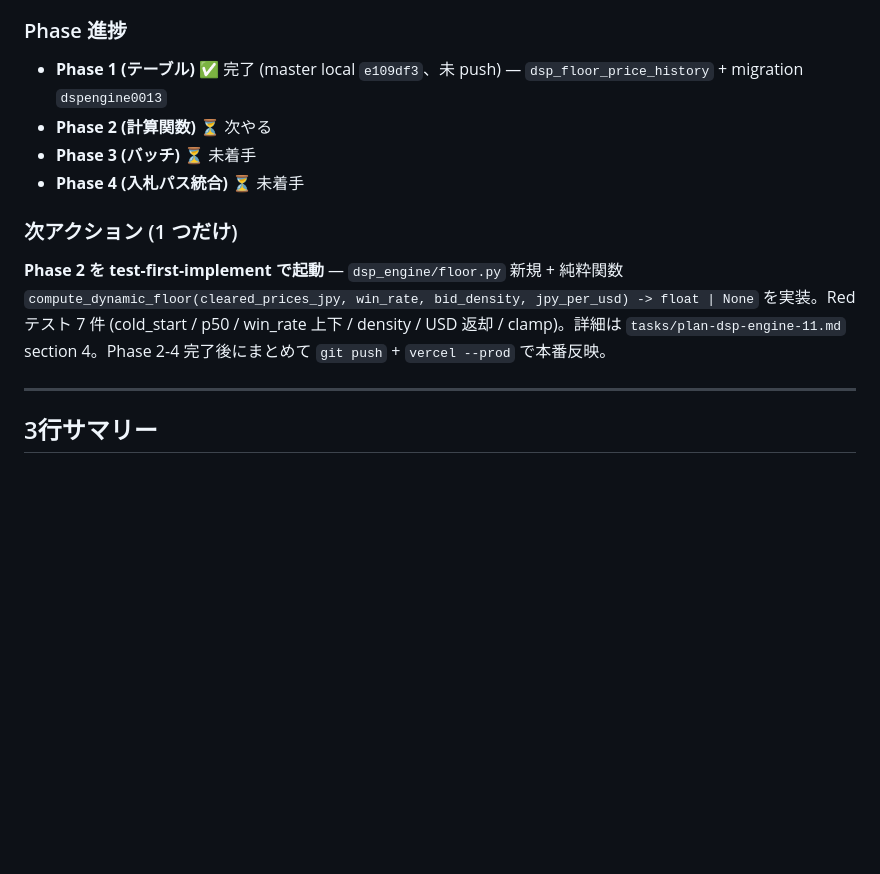
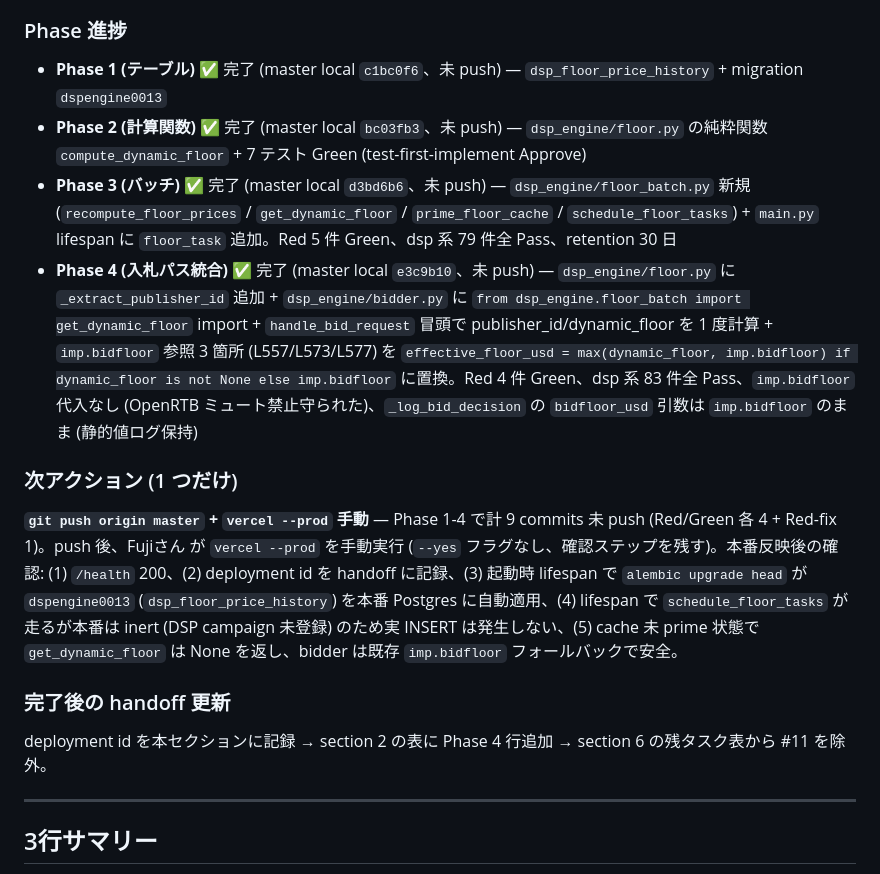
Before and after one commit to Fujifujimon88/ssp, a Markdown page: tasks/handoff-dsp-engine.md, the part around one of its changes. Rendered like a GitHub page; blank space fills up the shorter version.

Commit message:
docs(dsp-engine): #11 全 Phase 完了 + push/vercel 待ちの handoff 更新
Phase 1 (table+dspengine0013) / Phase 2 (純粋関数) / Phase 3 (バッチ+lifespan) /
Phase 4 (bidder effective_floor 統合) 全て local master 完了 (e3c9b10)。
dsp 系 83 件全 Pass。

Co-Authored-By: Claude Opus 4.7 (1M context) <noreply@anthropic.com>

```diff
--- a/tasks/handoff-dsp-engine.md
+++ b/tasks/handoff-dsp-engine.md
@@ -9,13 +9,16 @@ Status: Verified
 過去落札 (clearing_price) の分位点 + 落札率 + bid density から **publisher 別の最適フロア CPM** を事前計算 → 入札パスは L1 キャッシュ参照のみで動的フロアを適用。SSP 側の静的 `imp.bidfloor` は温存しフォールバック。本番 RTB が動き始めた時に過剰落札 (overbid) と過小落札 (underbid) を機械的に抑える。
 
 ### Phase 進捗
-- **Phase 1 (テーブル)** ✅ 完了 (master local `e109df3`、未 push) — `dsp_floor_price_history` + migration `dspengine0013`
-- **Phase 2 (計算関数)** ⏳ 次やる
-- **Phase 3 (バッチ)** ⏳ 未着手
-- **Phase 4 (入札パス統合)** ⏳ 未着手
+- **Phase 1 (テーブル)** ✅ 完了 (master local `c1bc0f6`、未 push) — `dsp_floor_price_history` + migration `dspengine0013`
+- **Phase 2 (計算関数)** ✅ 完了 (master local `bc03fb3`、未 push) — `dsp_engine/floor.py` の純粋関数 `compute_dynamic_floor` + 7 テスト Green (test-first-implement Approve)
+- **Phase 3 (バッチ)** ✅ 完了 (master local `d3bd6b6`、未 push) — `dsp_engine/floor_batch.py` 新規 (`recompute_floor_prices` / `get_dynamic_floor` / `prime_floor_cache` / `schedule_floor_tasks`) + `main.py` lifespan に `floor_task` 追加。Red 5 件 Green、dsp 系 79 件全 Pass、retention 30 日
+- **Phase 4 (入札パス統合)** ✅ 完了 (master local `e3c9b10`、未 push) — `dsp_engine/floor.py` に `_extract_publisher_id` 追加 + `dsp_engine/bidder.py` に `from dsp_engine.floor_batch import get_dynamic_floor` import + `handle_bid_request` 冒頭で publisher_id/dynamic_floor を 1 度計算 + `imp.bidfloor` 参照 3 箇所 (L557/L573/L577) を `effective_floor_usd = max(dynamic_floor, imp.bidfloor) if dynamic_floor is not None else imp.bidfloor` に置換。Red 4 件 Green、dsp 系 83 件全 Pass、`imp.bidfloor` 代入なし (OpenRTB ミュート禁止守られた)、`_log_bid_decision` の `bidfloor_usd` 引数は `imp.bidfloor` のまま (静的値ログ保持)
 
 ### 次アクション (1 つだけ)
-**Phase 2 を test-first-implement で起動** — `dsp_engine/floor.py` 新規 + 純粋関数 `compute_dynamic_floor(cleared_prices_jpy, win_rate, bid_density, jpy_per_usd) -> float | None` を実装。Red テスト 7 件 (cold_start / p50 / win_rate 上下 / density / USD 返却 / clamp)。詳細は `tasks/plan-dsp-engine-11.md` section 4。Phase 2-4 完了後にまとめて `git push` + `vercel --prod` で本番反映。
+**`git push origin master` + `vercel --prod` 手動** — Phase 1-4 で計 9 commits 未 push (Red/Green 各 4 + Red-fix 1)。push 後、Fujiさん が `vercel --prod` を手動実行 (`--yes` フラグなし、確認ステップを残す)。本番反映後の確認: (1) `/health` 200、(2) deployment id を handoff に記録、(3) 起動時 lifespan で `alembic upgrade head` が `dspengine0013` (`dsp_floor_price_history`) を本番 Postgres に自動適用、(4) lifespan で `schedule_floor_tasks` が走るが本番は inert (DSP campaign 未登録) のため実 INSERT は発生しない、(5) cache 未 prime 状態で `get_dynamic_floor` は None を返し、bidder は既存 `imp.bidfloor` フォールバックで安全。
+
+### 完了後の handoff 更新
+deployment id を本セクションに記録 → section 2 の表に Phase 4 行追加 → section 6 の残タスク表から #11 を除外。
 
 ---
 
```
Also changed, not shown: other parts of tasks/handoff-dsp-engine.md (+1 -1 lines).
